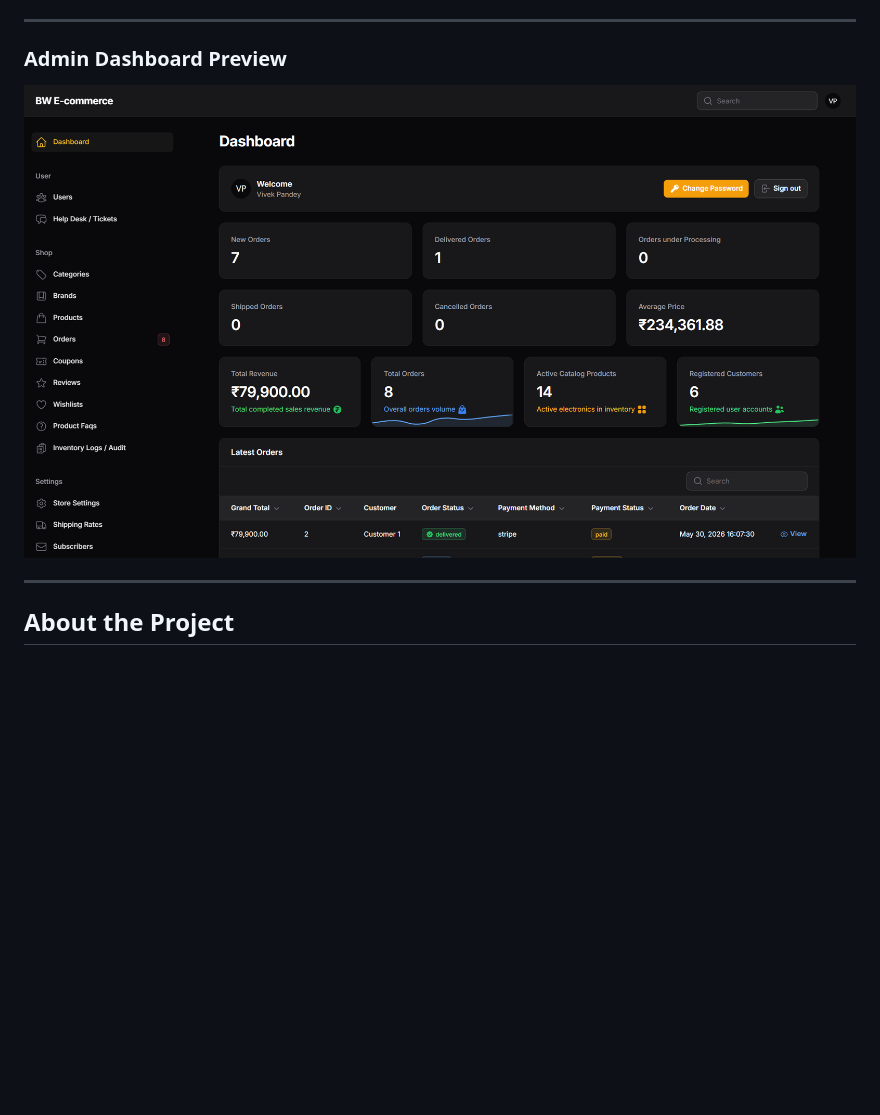
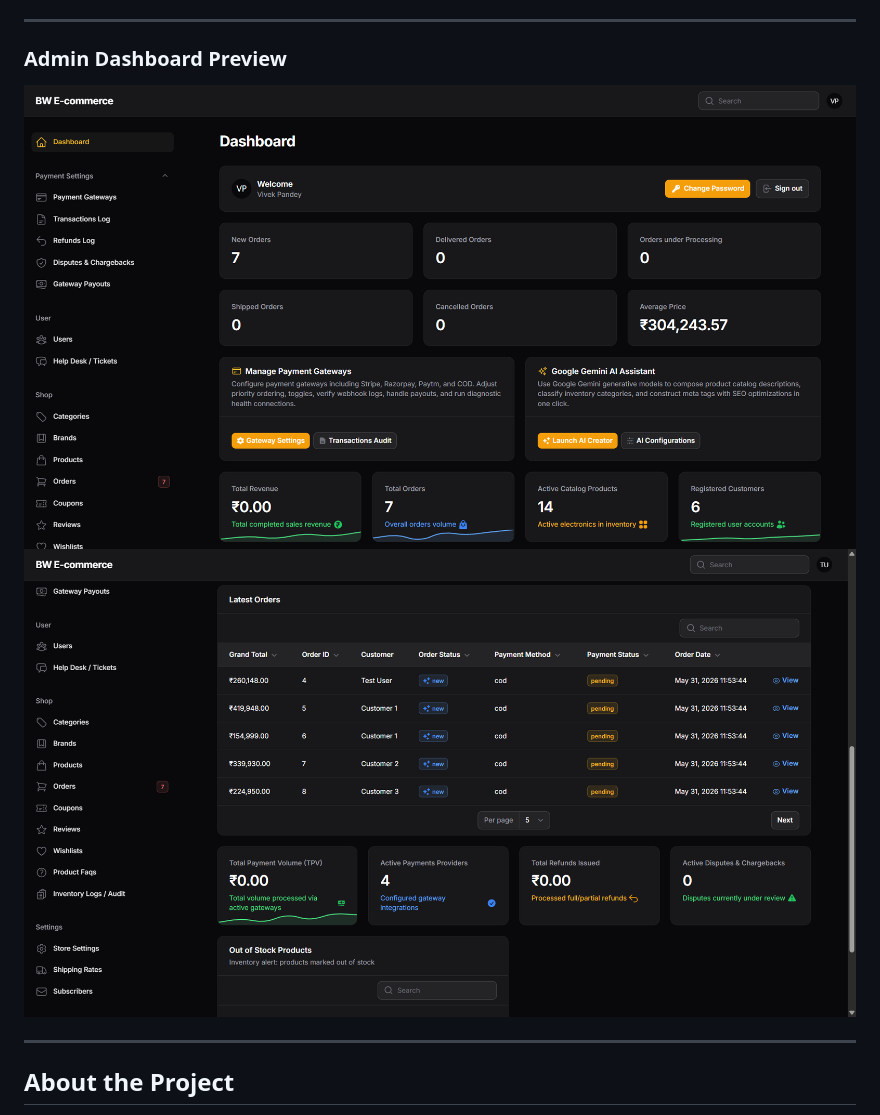
Before and after one commit to vickypandey14/E-commerce-using-Laravel-11-Livewire-3-Filament-3-and-Tailwind-CSS, a Markdown page: README.md, the part around the change. Rendered like a GitHub page; pictures changed too: public/screenshots/admin-dashboard-1.png (added), public/screenshots/admin-dashboard-2.png (added), public/screenshots/admin-dashboard.png (deleted); blank space fills up the shorter version.

Commit message:
Redesign dashboard features widget and update previews inside README.md

```diff
--- a/README.md
+++ b/README.md
@@ -6,7 +6,8 @@
 
 ### Admin Dashboard Preview
 
-![Admin Dashboard](public/screenshots/admin-dashboard.png)
+![Admin Dashboard](public/screenshots/admin-dashboard-1.png)
+![Store Upgrades & Settings](public/screenshots/admin-dashboard-2.png)
 
 ---
 
```
Also changed, not shown: 1 other file.
